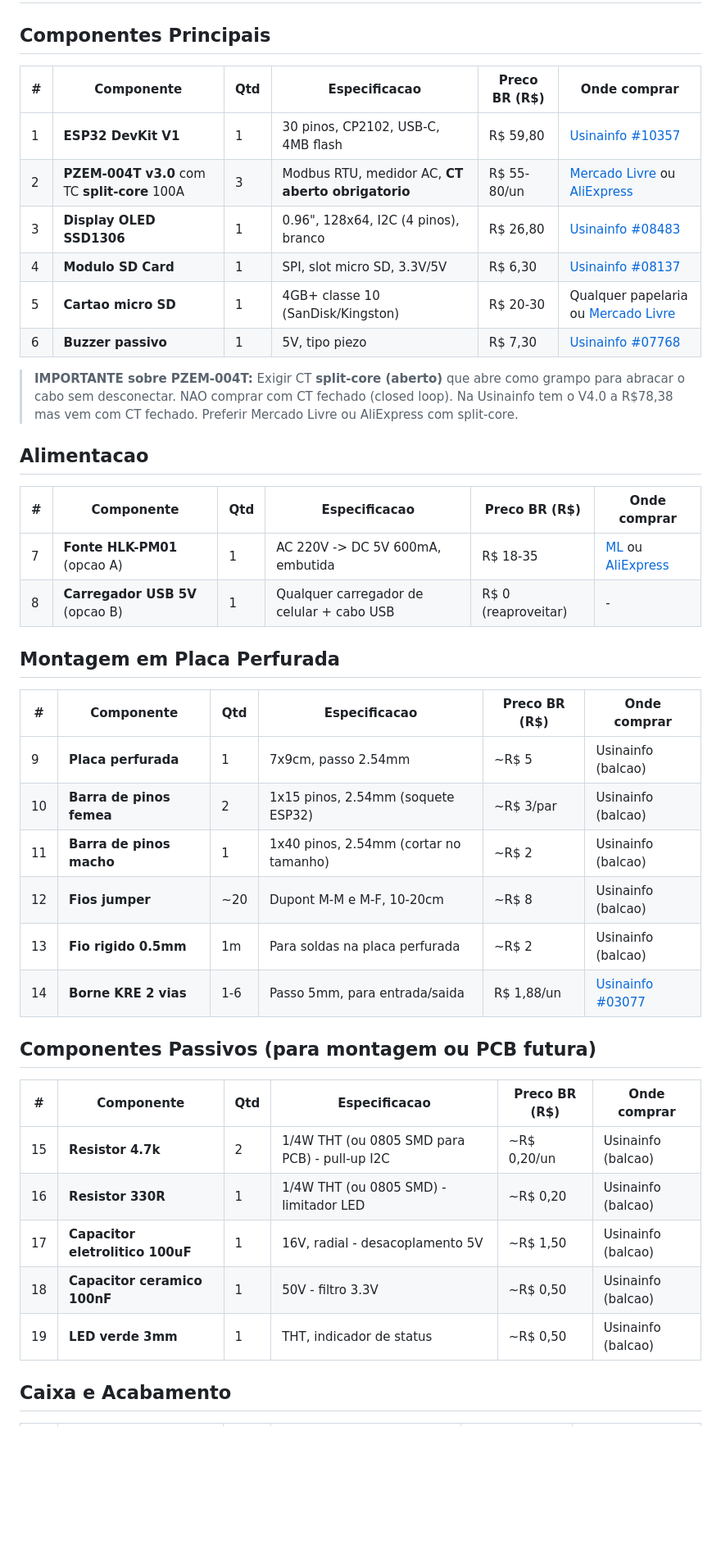
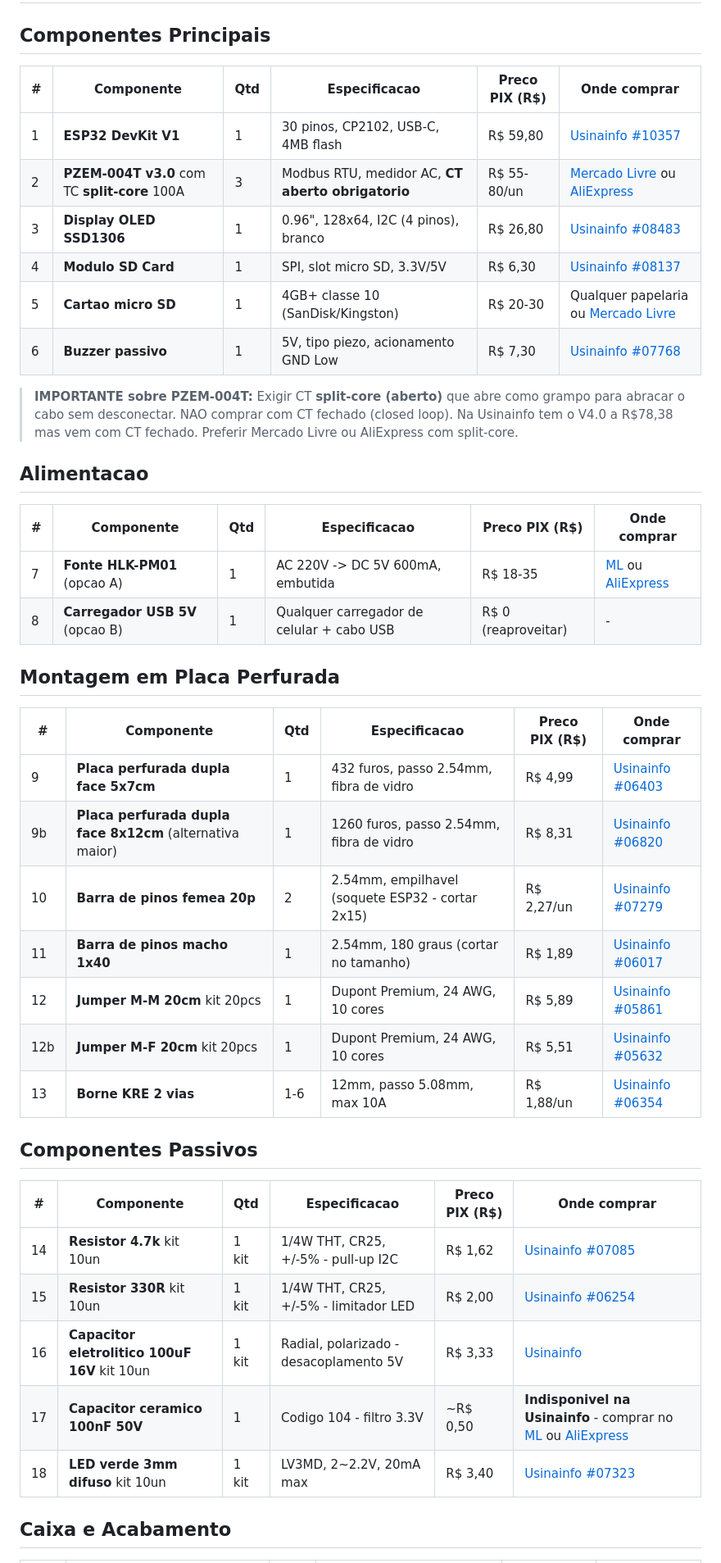
Before and after one commit to ggrigon/medidor-trifasico, a Markdown page: LISTA_MATERIAIS.md, the part around one of its changes. Shown at 82% size. Drawn GitHub-style; blank space fills up the shorter version.

```diff
--- a/LISTA_MATERIAIS.md
+++ b/LISTA_MATERIAIS.md
@@ -2,44 +2,45 @@
 
 ## Componentes Principais
 
-| # | Componente | Qtd | Especificacao | Preco BR (R$) | Onde comprar |
+| # | Componente | Qtd | Especificacao | Preco PIX (R$) | Onde comprar |
 |---|---|---|---|---|---|
 | 1 | **ESP32 DevKit V1** | 1 | 30 pinos, CP2102, USB-C, 4MB flash | R$ 59,80 | [Usinainfo #10357](https://www.usinainfo.com.br/index.php?route=product/product&product_id=10357) |
 | 2 | **PZEM-004T v3.0** com TC **split-core** 100A | 3 | Modbus RTU, medidor AC, **CT aberto obrigatorio** | R$ 55-80/un | [Mercado Livre](https://lista.mercadolivre.com.br/pzem-004) ou [AliExpress](https://www.aliexpress.com/item/32907139707.html) |
 | 3 | **Display OLED SSD1306** | 1 | 0.96", 128x64, I2C (4 pinos), branco | R$ 26,80 | [Usinainfo #08483](https://www.usinainfo.com.br/index.php?route=product/product&product_id=8483) |
 | 4 | **Modulo SD Card** | 1 | SPI, slot micro SD, 3.3V/5V | R$ 6,30 | [Usinainfo #08137](https://www.usinainfo.com.br/index.php?route=product/product&product_id=8137) |
 | 5 | **Cartao micro SD** | 1 | 4GB+ classe 10 (SanDisk/Kingston) | R$ 20-30 | Qualquer papelaria ou [Mercado Livre](https://lista.mercadolivre.com.br/cartao-micro-sd-16gb-classe-10) |
-| 6 | **Buzzer passivo** | 1 | 5V, tipo piezo | R$ 7,30 | [Usinainfo #07768](https://www.usinainfo.com.br/index.php?route=product/product&product_id=7768) |
+| 6 | **Buzzer passivo** | 1 | 5V, tipo piezo, acionamento GND Low | R$ 7,30 | [Usinainfo #07768](https://www.usinainfo.com.br/index.php?route=product/product&product_id=7768) |
 
 > **IMPORTANTE sobre PZEM-004T:** Exigir CT **split-core (aberto)** que abre como grampo para abracar o cabo sem desconectar. NAO comprar com CT fechado (closed loop). Na Usinainfo tem o V4.0 a R$78,38 mas vem com CT fechado. Preferir Mercado Livre ou AliExpress com split-core.
 
 ## Alimentacao
 
-| # | Componente | Qtd | Especificacao | Preco BR (R$) | Onde comprar |
+| # | Componente | Qtd | Especificacao | Preco PIX (R$) | Onde comprar |
 |---|---|---|---|---|---|
 | 7 | **Fonte HLK-PM01** (opcao A) | 1 | AC 220V -> DC 5V 600mA, embutida | R$ 18-35 | [ML](https://lista.mercadolivre.com.br/hlk-pm01-5v) ou [AliExpress](https://www.aliexpress.com/wholesale?SearchText=HLK-PM01+AC-DC+5V+600mA) |
 | 8 | **Carregador USB 5V** (opcao B) | 1 | Qualquer carregador de celular + cabo USB | R$ 0 (reaproveitar) | - |
 
 ## Montagem em Placa Perfurada
 
-| # | Componente | Qtd | Especificacao | Preco BR (R$) | Onde comprar |
+| # | Componente | Qtd | Especificacao | Preco PIX (R$) | Onde comprar |
 |---|---|---|---|---|---|
-| 9 | **Placa perfurada** | 1 | 7x9cm, passo 2.54mm | ~R$ 5 | Usinainfo (balcao) |
-| 10 | **Barra de pinos femea** | 2 | 1x15 pinos, 2.54mm (soquete ESP32) | ~R$ 3/par | Usinainfo (balcao) |
-| 11 | **Barra de pinos macho** | 1 | 1x40 pinos, 2.54mm (cortar no tamanho) | ~R$ 2 | Usinainfo (balcao) |
-| 12 | **Fios jumper** | ~20 | Dupont M-M e M-F, 10-20cm | ~R$ 8 | Usinainfo (balcao) |
-| 13 | **Fio rigido 0.5mm** | 1m | Para soldas na placa perfurada | ~R$ 2 | Usinainfo (balcao) |
-| 14 | **Borne KRE 2 vias** | 1-6 | Passo 5mm, para entrada/saida | R$ 1,88/un | [Usinainfo #03077](https://www.usinainfo.com.br/index.php?route=product/product&product_id=3077) |
+| 9 | **Placa perfurada dupla face 5x7cm** | 1 | 432 furos, passo 2.54mm, fibra de vidro | R$ 4,99 | [Usinainfo #06403](https://www.usinainfo.com.br/placa-de-fibra-de-vidro/placa-de-circuito-impresso-ilhada-universal-432-furos-dupla-face-5x7cm-3126.html) |
+| 9b | **Placa perfurada dupla face 8x12cm** (alternativa maior) | 1 | 1260 furos, passo 2.54mm, fibra de vidro | R$ 8,31 | [Usinainfo #06820](https://www.usinainfo.com.br/placa-de-fibra-de-vidro/placa-de-circuito-impresso-ilhada-1260-furos-dupla-face-8x12cm-3521.html) |
+| 10 | **Barra de pinos femea 20p** | 2 | 2.54mm, empilhavel (soquete ESP32 - cortar 2x15) | R$ 2,27/un | [Usinainfo #07279](https://www.usinainfo.com.br/barras-de-pinos/barra-de-20-pinos-254mm-femea-conector-empilhavel-para-pci-3964.html) |
+| 11 | **Barra de pinos macho 1x40** | 1 | 2.54mm, 180 graus (cortar no tamanho) | R$ 1,89 | [Usinainfo #06017](https://www.usinainfo.com.br/barras-de-pinos/barra-de-pinos-macho-1x40-vias-com-passo-de-254mm-180-preto-2748.html) |
+| 12 | **Jumper M-M 20cm** kit 20pcs | 1 | Dupont Premium, 24 AWG, 10 cores | R$ 5,89 | [Usinainfo #05861](https://www.usinainfo.com.br/jumper/jumper-premium-para-protoboard-macho-macho-20cm-kit-c-20-pecas-2611.html) |
+| 12b | **Jumper M-F 20cm** kit 20pcs | 1 | Dupont Premium, 24 AWG, 10 cores | R$ 5,51 | [Usinainfo #05632](https://www.usinainfo.com.br/jumper/jumper-premium-para-protoboard-macho-femea-20cm-kit-c-20-pecas-2314.html) |
+| 13 | **Borne KRE 2 vias** | 1-6 | 12mm, passo 5.08mm, max 10A | R$ 1,88/un | [Usinainfo #06354](https://www.usinainfo.com.br/index.php?route=product/product&product_id=3077) |
 
-## Componentes Passivos (para montagem ou PCB futura)
+## Componentes Passivos
 
-| # | Componente | Qtd | Especificacao | Preco BR (R$) | Onde comprar |
+| # | Componente | Qtd | Especificacao | Preco PIX (R$) | Onde comprar |
 |---|---|---|---|---|---|
-| 15 | **Resistor 4.7k** | 2 | 1/4W THT (ou 0805 SMD para PCB) - pull-up I2C | ~R$ 0,20/un | Usinainfo (balcao) |
-| 16 | **Resistor 330R** | 1 | 1/4W THT (ou 0805 SMD) - limitador LED | ~R$ 0,20 | Usinainfo (balcao) |
-| 17 | **Capacitor eletrolitico 100uF** | 1 | 16V, radial - desacoplamento 5V | ~R$ 1,50 | Usinainfo (balcao) |
-| 18 | **Capacitor ceramico 100nF** | 1 | 50V - filtro 3.3V | ~R$ 0,50 | Usinainfo (balcao) |
-| 19 | **LED verde 3mm** | 1 | THT, indicador de status | ~R$ 0,50 | Usinainfo (balcao) |
+| 14 | **Resistor 4.7k** kit 10un | 1 kit | 1/4W THT, CR25, +/-5% - pull-up I2C | R$ 1,62 | [Usinainfo #07085](https://www.usinainfo.com.br/resistor-14-watt/resistor-4k7-14w-kit-com-10-unidades-3773.html) |
+| 15 | **Resistor 330R** kit 10un | 1 kit | 1/4W THT, CR25, +/-5% - limitador LED | R$ 2,00 | [Usinainfo #06254](https://www.usinainfo.com.br/resistor-14-watt/resistor-330r-14w-kit-com-10-unidades-2977.html) |
+| 16 | **Capacitor eletrolitico 100uF 16V** kit 10un | 1 kit | Radial, polarizado - desacoplamento 5V | R$ 3,33 | [Usinainfo](https://www.usinainfo.com.br/capacitor-eletrolitico/capacitor-eletrolitico-100uf-16v-kit-com-10-unidades-3053.html) |
+| 17 | **Capacitor ceramico 100nF 50V** | 1 | Codigo 104 - filtro 3.3V | ~R$ 0,50 | **Indisponivel na Usinainfo** - comprar no [ML](https://lista.mercadolivre.com.br/capacitor-ceramico-100nf) ou [AliExpress](https://www.aliexpress.com/wholesale?SearchText=ceramic+capacitor+100nF+104+50V) |
+| 18 | **LED verde 3mm difuso** kit 10un | 1 kit | LV3MD, 2~2.2V, 20mA max | R$ 3,40 | [Usinainfo #07323](https://www.usinainfo.com.br/led-difuso/led-verde-3mm-difuso-kit-com-10-unidades-4008.html) |
 
 ## Caixa e Acabamento
 
```
Also changed, not shown: other parts of LISTA_MATERIAIS.md (+53 -13 lines).
